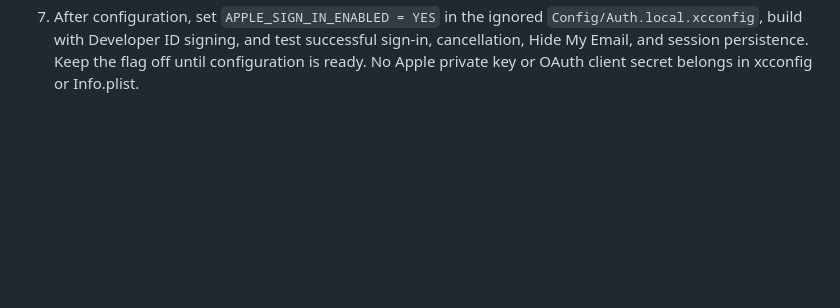
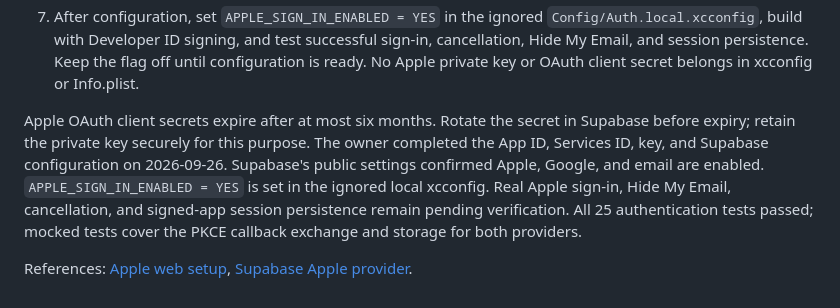
Before and after one commit to dev-olly/kodi-reader, a Markdown page: docs/ask-ai-auth-setup.md, the part around the change. Rendered like a GitHub page; blank space fills up the shorter version.

Commit message:
docs(auth): document Apple secret rotation and acceptance status

```diff
--- a/docs/ask-ai-auth-setup.md
+++ b/docs/ask-ai-auth-setup.md
@@ -190,3 +190,15 @@ session and nonisolated callback handler as Google. Do not add the native
    successful sign-in, cancellation, Hide My Email, and session persistence.
    Keep the flag off until configuration is ready. No Apple private key or
    OAuth client secret belongs in xcconfig or Info.plist.
+
+Apple OAuth client secrets expire after at most six months. Rotate the secret
+in Supabase before expiry; retain the private key securely for this purpose.
+The owner completed the App ID, Services ID, key, and Supabase configuration on
+2026-09-26. Supabase's public settings confirmed Apple, Google, and email are
+enabled. `APPLE_SIGN_IN_ENABLED = YES` is set in the ignored local xcconfig.
+Real Apple sign-in, Hide My Email, cancellation, and signed-app session
+persistence remain pending verification. All 25 authentication tests passed;
+mocked tests cover the PKCE callback exchange and storage for both providers.
+
+References: [Apple web setup](https://developer.apple.com/help/account/capabilities/configure-sign-in-with-apple-for-the-web/),
+[Supabase Apple provider](https://supabase.com/docs/guides/auth/social-login/auth-apple).
```
